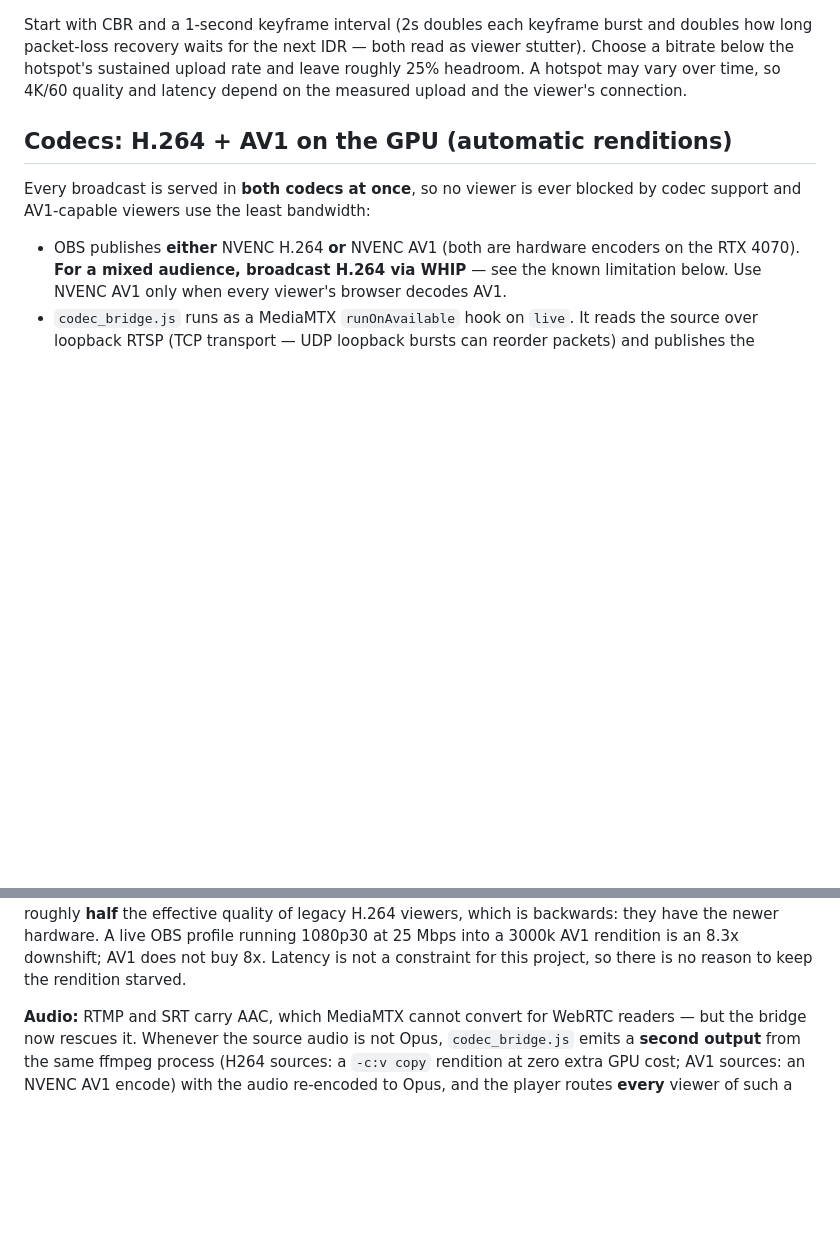
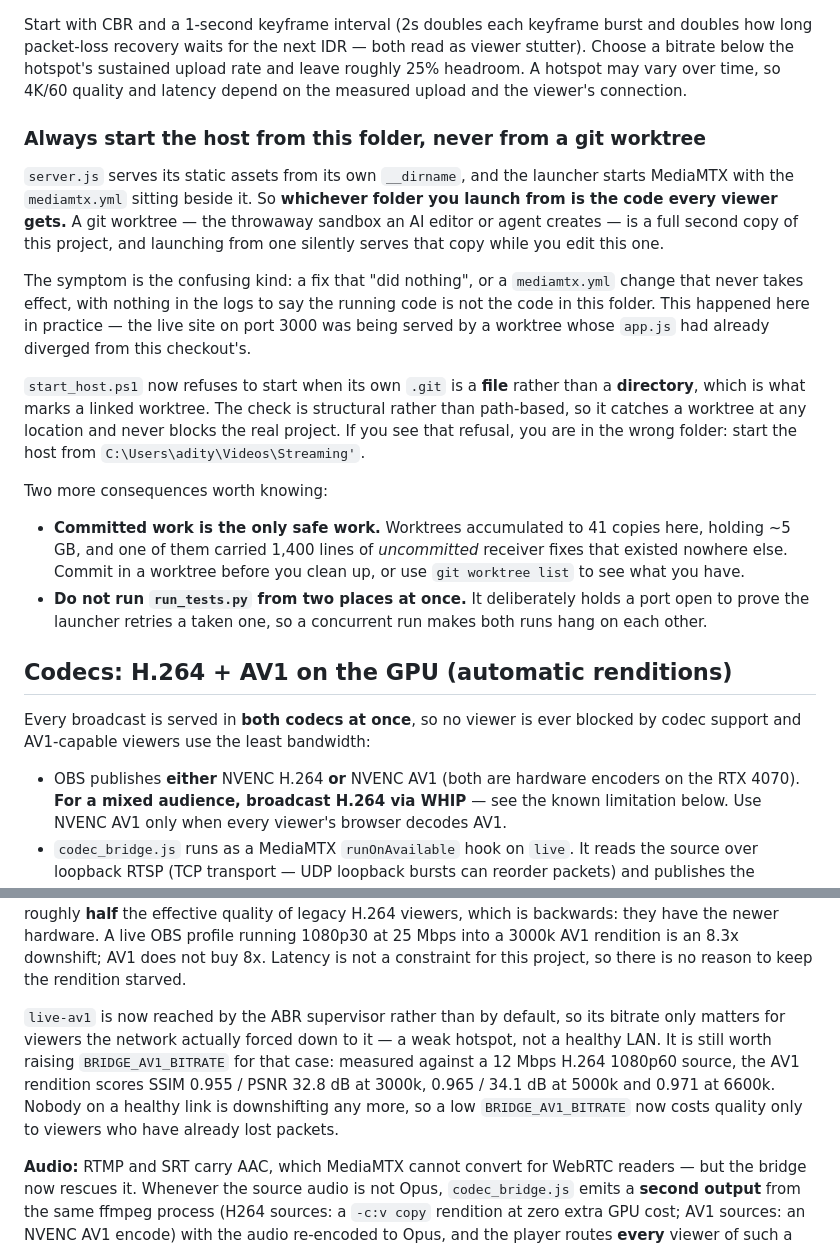
Before and after one commit to aditya0155/P2P-Video-Sharing-4K60fps, a Markdown page: README.md, 2 parts joined by grey strips. Drawn GitHub-style; blank space fills up the shorter version.

Commit message:
﻿Document the worktree trap that made a fix look like it did nothing
server.js serves static assets from its own __dirname and the launcher starts
MediaMTX with the mediamtx.yml beside it, so the folder you launch from IS the
code every viewer gets. A git worktree is a full second copy of the project,
and launching from one silently serves that copy.

This happened for real here: the live site on port 3000 was served by a worktree
whose app.js had already diverged from this checkout's.

Also records two related hazards found alongside it: worktrees had accumulated to
41 copies / ~5 GB with 1,400 lines of uncommitted receiver fixes living in one
of them, and run_tests.py must not be run from two places at once because it
deliberately holds a port open.

```diff
--- a/README.md
+++ b/README.md
@@ -22,6 +22,36 @@ This setup runs OBS and MediaMTX on the same Windows laptop. The page and WebRTC
 
 Start with CBR and a 1-second keyframe interval (2s doubles each keyframe burst and doubles how long packet-loss recovery waits for the next IDR — both read as viewer stutter). Choose a bitrate below the hotspot's sustained upload rate and leave roughly 25% headroom. A hotspot may vary over time, so 4K/60 quality and latency depend on the measured upload and the viewer's connection.
 
+### Always start the host from this folder, never from a git worktree
+
+`server.js` serves its static assets from its own `__dirname`, and the launcher
+starts MediaMTX with the `mediamtx.yml` sitting beside it. So **whichever folder
+you launch from is the code every viewer gets.** A git worktree — the throwaway
+sandbox an AI editor or agent creates — is a full second copy of this project, and
+launching from one silently serves that copy while you edit this one.
+
+The symptom is the confusing kind: a fix that "did nothing", or a `mediamtx.yml`
+change that never takes effect, with nothing in the logs to say the running code
+is not the code in this folder. This happened here in practice — the live site on
+port 3000 was being served by a worktree whose `app.js` had already diverged from
+this checkout's.
+
+`start_host.ps1` now refuses to start when its own `.git` is a **file** rather
+than a **directory**, which is what marks a linked worktree. The check is
+structural rather than path-based, so it catches a worktree at any location and
+never blocks the real project. If you see that refusal, you are in the wrong
+folder: start the host from `C:\Users\adity\Videos\Streaming'`.
+
+Two more consequences worth knowing:
+
+- **Committed work is the only safe work.** Worktrees accumulated to 41 copies
+  here, holding ~5 GB, and one of them carried 1,400 lines of *uncommitted*
+  receiver fixes that existed nowhere else. Commit in a worktree before you clean
+  up, or use `git worktree list` to see what you have.
+- **Do not run `run_tests.py` from two places at once.** It deliberately holds a
+  port open to prove the launcher retries a taken one, so a concurrent run makes
+  both runs hang on each other.
+
 ## Codecs: H.264 + AV1 on the GPU (automatic renditions)
 
 Every broadcast is served in **both codecs at once**, so no viewer is ever blocked by codec support and AV1-capable viewers use the least bandwidth:
@@ -39,6 +69,9 @@ Verified end to end on this machine (MediaMTX v1.21.1 + ffmpeg 8.0 + a real brow
 Tunables (optional environment variables, defaults match `mediamtx.yml`): `BRIDGE_H264_BITRATE` (6000k), `BRIDGE_AV1_BITRATE` (3000k), `BRIDGE_AUDIO_BITRATE` (160k), `BRIDGE_FFMPEG` (explicit override; defaults to the bundled `ffmpeg_win/` 8.1 build when present, else ffmpeg on PATH), `BRIDGE_GOP` (keyframes in frames — skips the frame-rate probe), `BRIDGE_FFPROBE` (ffprobe binary for the probe; defaults to the one next to the bundled ffmpeg).
 
 When you raise the OBS bitrate, raise `BRIDGE_H264_BITRATE`/`BRIDGE_AV1_BITRATE` along with it: the renditions are fixed-rate, so AV1-capable viewers on an H.264 source keep receiving the `live-av1` rendition (default 3000k) no matter how high the source bitrate goes — otherwise the extra source quality never reaches them. **This default is worth raising.** Measured against a 12 Mbps H.264 1080p60 source: the AV1 rendition at 3000k scores SSIM 0.955 / PSNR 32.8 dB, at 5000k 0.965 / 34.1 dB, and at 6600k (55% of source) 0.971 — while AV1 at 3000k still beats H.264 at 3000k by +3.9 dB *and* is 7% smaller, so AV1 buys roughly 45% efficiency here. That means modern AV1 viewers are receiving roughly **half** the effective quality of legacy H.264 viewers, which is backwards: they have the newer hardware. A live OBS profile running 1080p30 at 25 Mbps into a 3000k AV1 rendition is an 8.3x downshift; AV1 does not buy 8x. Latency is not a constraint for this project, so there is no reason to keep the rendition starved.
+
+`live-av1` is now reached by the ABR supervisor rather than by default, so its bitrate only matters for viewers the network actually forced down to it — a weak hotspot, not a healthy LAN. It is still worth raising `BRIDGE_AV1_BITRATE` for that case: measured against a 12 Mbps H.264 1080p60 source, the AV1 rendition scores SSIM 0.955 / PSNR 32.8 dB at 3000k, 0.965 / 34.1 dB at 5000k and 0.971 at 6600k. Nobody on a healthy link is downshifting any more, so a low `BRIDGE_AV1_BITRATE` now costs quality only to viewers who have already lost packets.
+
 
 **Audio:** RTMP and SRT carry AAC, which MediaMTX cannot convert for WebRTC readers — but the bridge now rescues it. Whenever the source audio is not Opus, `codec_bridge.js` emits a **second output** from the same ffmpeg process (H264 sources: a `-c:v copy` rendition at zero extra GPU cost; AV1 sources: an NVENC AV1 encode) with the audio re-encoded to Opus, and the player routes **every** viewer of such a broadcast to that full-quality, full-sound rendition instead of the muted native path (`live`). WHIP remains the best ingest (Opus natively, so the native path already carries sound and AV1 browsers keep the bandwidth-saving `live-av1` rendition), but an RTMP broadcast is no longer silent: viewers get video **and** audio with no OBS settings change. The bridge also re-reads the source track list after every ffmpeg restart, so an OBS auto-reconnect with a *different* encoder (H.264 ↔ AV1) re-plans the renditions instead of crash-looping on the stale plan.
 
```
Also changed, not shown: other parts of README.md (+1 -1 lines).
